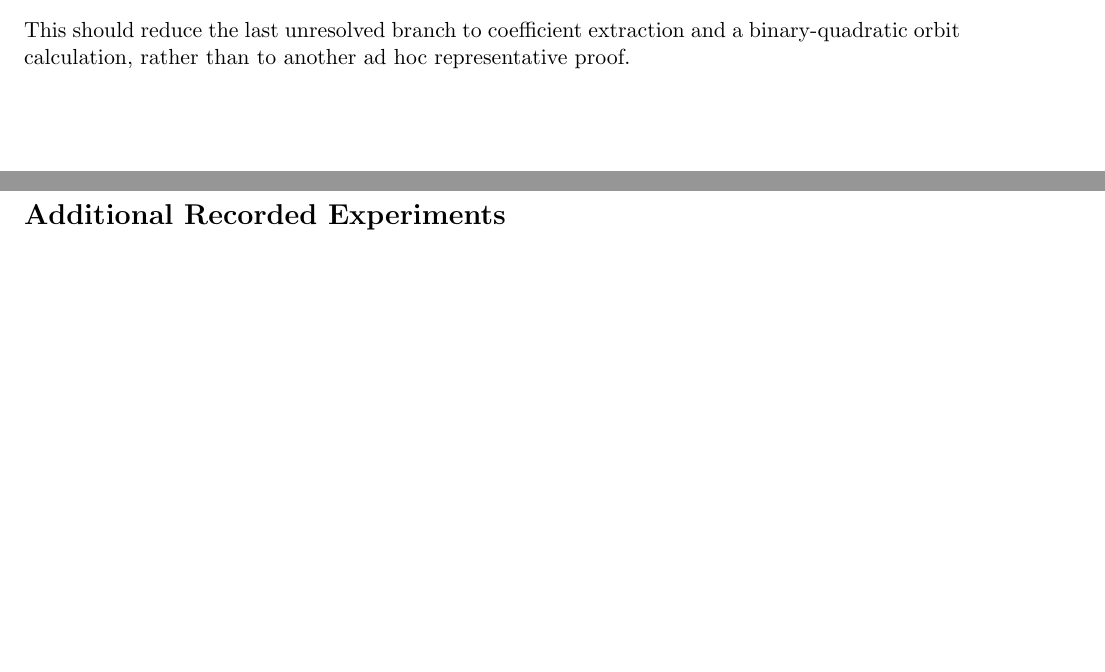
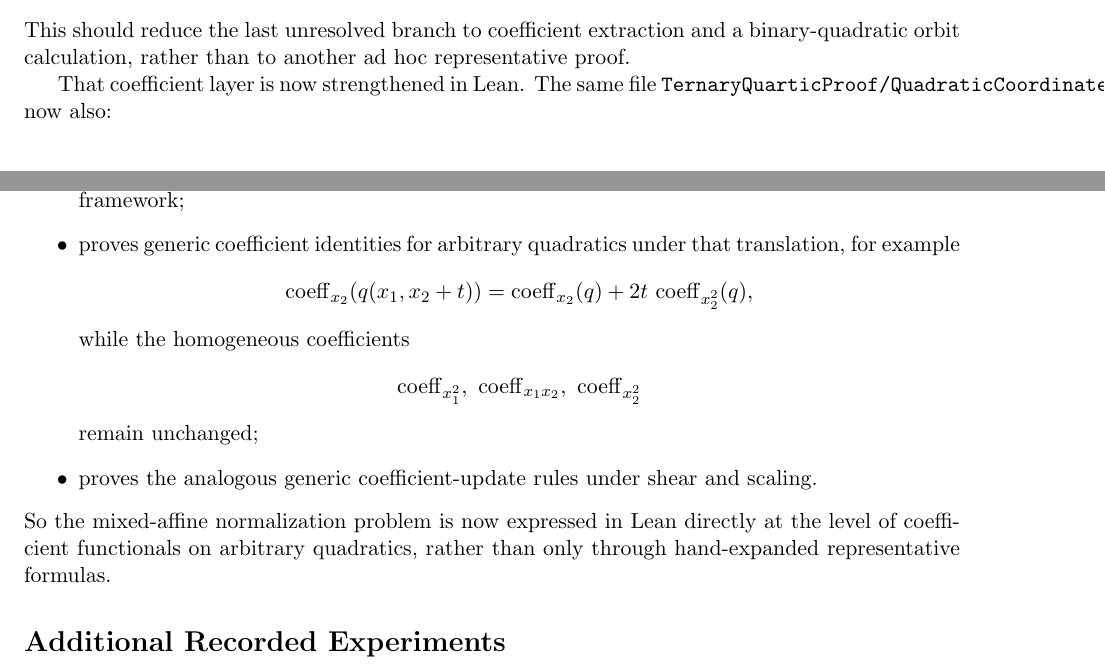
Before and after one commit to yuanchenyang/nonconvex_sos_landscape, a LaTeX document (writeup/exploration_log.tex): two parts of pages 8 and 9 of 11, joined at a grey line, cut so that both start at the same text, the shorter picture padded with empty space. Compiled offline with pdfLaTeX.

Commit message:
Strengthen quadratic normalization coefficient formulas

```diff
--- a/writeup/exploration_log.tex
+++ b/writeup/exploration_log.tex
@@ -509,6 +509,30 @@ This should reduce the last unresolved branch to coefficient extraction and a
 binary-quadratic orbit calculation, rather than to another ad hoc representative
 proof.
 
+That coefficient layer is now strengthened in Lean. The same file
+\texttt{TernaryQuarticProof/QuadraticCoordinateForm.lean} now also:
+\begin{itemize}
+\item defines the actual affine equivalence for translation $x_2 \mapsto x_2+t$
+  inside the existing transport framework;
+\item proves generic coefficient identities for arbitrary quadratics under that
+  translation, for example
+  \[
+    \operatorname{coeff}_{x_2}(q(x_1,x_2+t))
+    =
+    \operatorname{coeff}_{x_2}(q)+2t\,\operatorname{coeff}_{x_2^2}(q),
+  \]
+  while the homogeneous coefficients
+  \[
+    \operatorname{coeff}_{x_1^2},\ \operatorname{coeff}_{x_1x_2},\ \operatorname{coeff}_{x_2^2}
+  \]
+  remain unchanged;
+\item proves the analogous generic coefficient-update rules under shear and
+  scaling.
+\end{itemize}
+So the mixed-affine normalization problem is now expressed in Lean directly at
+the level of coefficient functionals on arbitrary quadratics, rather than only
+through hand-expanded representative formulas.
+
 \section*{Additional Recorded Experiments}
 The checked-in Julia script now also records:
 \begin{verbatim}
```
Also changed, not shown: writeup/blueprint.tex (+16 -1 lines), 1 other file.
